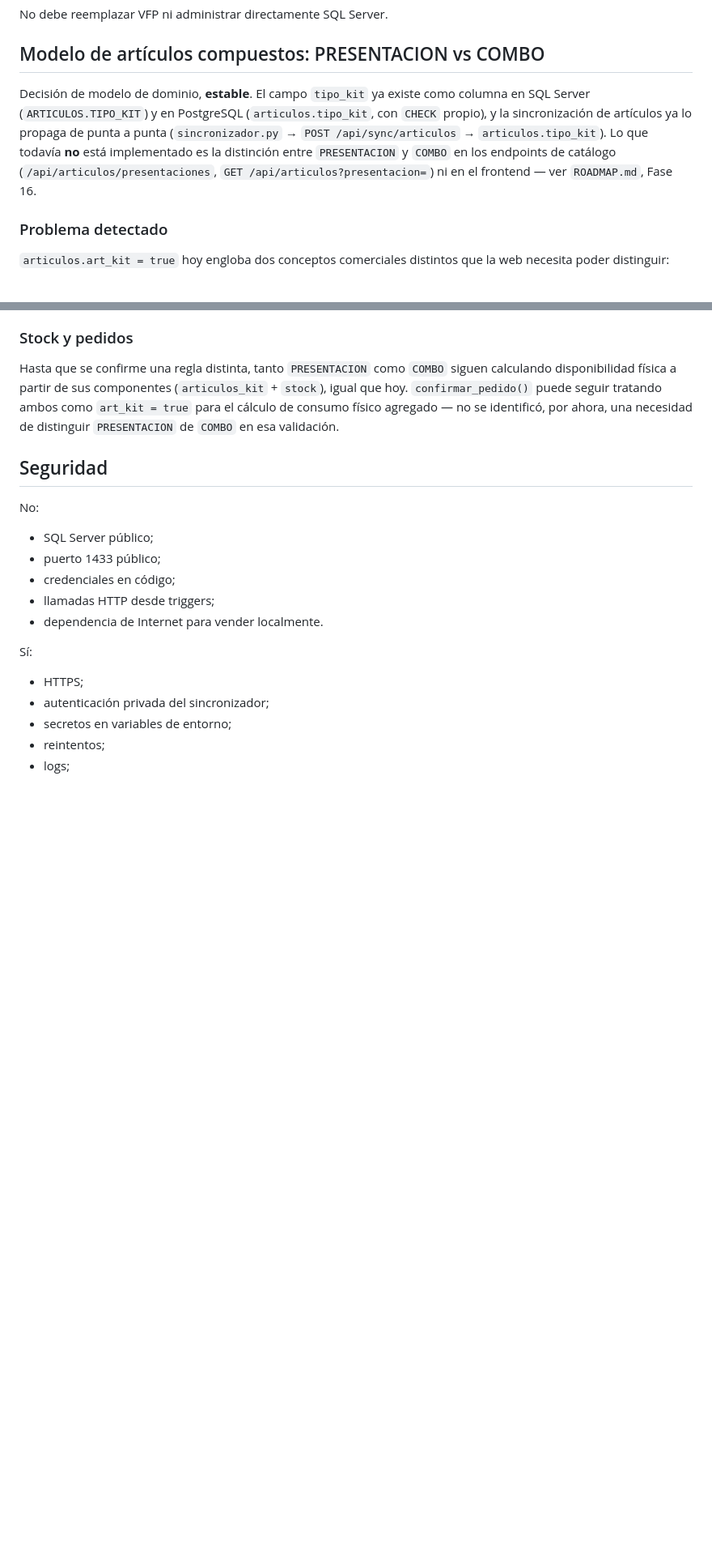
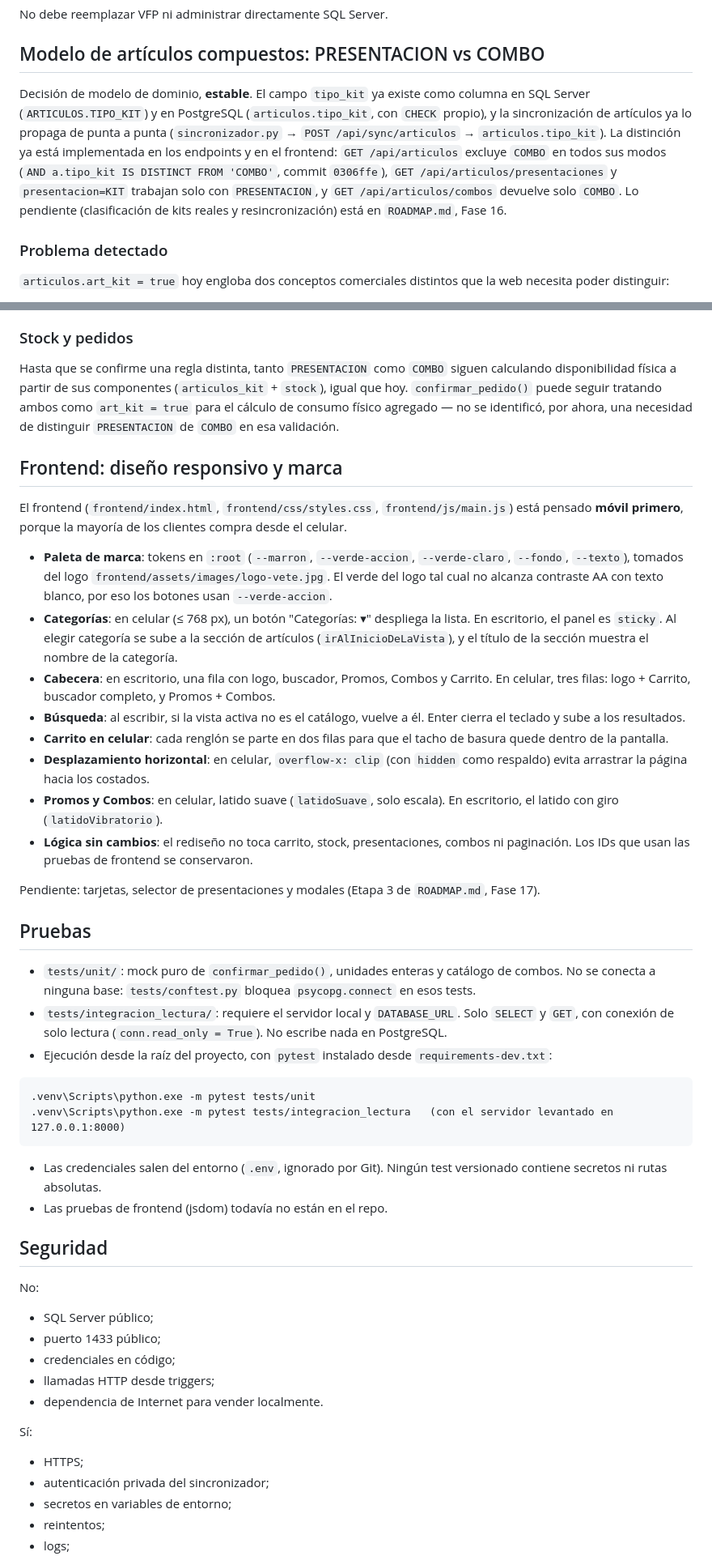
Before and after one commit to IngArturoOjeda/sistema-piroy-web, a Markdown page: ARCHITECTURE.md, 2 parts joined by grey strips. Shown at 81% size. Drawn GitHub-style; blank space fills up the shorter version.

Commit message:
docs: actualiza arquitectura y roadmap
Co-Authored-By: Claude Sonnet 5 <noreply@anthropic.com>

````diff
--- a/ARCHITECTURE.md
+++ b/ARCHITECTURE.md
@@ -430,7 +430,7 @@ No debe reemplazar VFP ni administrar directamente SQL Server.
 
 ## Modelo de artículos compuestos: PRESENTACION vs COMBO
 
-Decisión de modelo de dominio, **estable**. El campo `tipo_kit` ya existe como columna en SQL Server (`ARTICULOS.TIPO_KIT`) y en PostgreSQL (`articulos.tipo_kit`, con `CHECK` propio), y la sincronización de artículos ya lo propaga de punta a punta (`sincronizador.py` → `POST /api/sync/articulos` → `articulos.tipo_kit`). Lo que todavía **no** está implementado es la distinción entre `PRESENTACION` y `COMBO` en los endpoints de catálogo (`/api/articulos/presentaciones`, `GET /api/articulos?presentacion=`) ni en el frontend — ver `ROADMAP.md`, Fase 16.
+Decisión de modelo de dominio, **estable**. El campo `tipo_kit` ya existe como columna en SQL Server (`ARTICULOS.TIPO_KIT`) y en PostgreSQL (`articulos.tipo_kit`, con `CHECK` propio), y la sincronización de artículos ya lo propaga de punta a punta (`sincronizador.py` → `POST /api/sync/articulos` → `articulos.tipo_kit`). La distinción ya está implementada en los endpoints y en el frontend: `GET /api/articulos` excluye `COMBO` en todos sus modos (`AND a.tipo_kit IS DISTINCT FROM 'COMBO'`, commit `0306ffe`), `GET /api/articulos/presentaciones` y `presentacion=KIT` trabajan solo con `PRESENTACION`, y `GET /api/articulos/combos` devuelve solo `COMBO`. Lo pendiente (clasificación de kits reales y resincronización) está en `ROADMAP.md`, Fase 16.
 
 ### Problema detectado
 
@@ -500,6 +500,35 @@ Se detectaron artículos normales con `uni_cod_ven` mal configurado (ej. artícu
 ### Stock y pedidos
 
 Hasta que se confirme una regla distinta, tanto `PRESENTACION` como `COMBO` siguen calculando disponibilidad física a partir de sus componentes (`articulos_kit` + `stock`), igual que hoy. `confirmar_pedido()` puede seguir tratando ambos como `art_kit = true` para el cálculo de consumo físico agregado — no se identificó, por ahora, una necesidad de distinguir `PRESENTACION` de `COMBO` en esa validación.
+
+## Frontend: diseño responsivo y marca
+
+El frontend (`frontend/index.html`, `frontend/css/styles.css`, `frontend/js/main.js`) está pensado **móvil primero**, porque la mayoría de los clientes compra desde el celular.
+
+- **Paleta de marca**: tokens en `:root` (`--marron`, `--verde-accion`, `--verde-claro`, `--fondo`, `--texto`), tomados del logo `frontend/assets/images/logo-vete.jpg`. El verde del logo tal cual no alcanza contraste AA con texto blanco, por eso los botones usan `--verde-accion`.
+- **Categorías**: en celular (≤ 768 px), un botón "Categorías: <actual> ▾" despliega la lista. En escritorio, el panel es `sticky`. Al elegir categoría se sube a la sección de artículos (`irAlInicioDeLaVista`), y el título de la sección muestra el nombre de la categoría.
+- **Cabecera**: en escritorio, una fila con logo, buscador, Promos, Combos y Carrito. En celular, tres filas: logo + Carrito, buscador completo, y Promos + Combos.
+- **Búsqueda**: al escribir, si la vista activa no es el catálogo, vuelve a él. Enter cierra el teclado y sube a los resultados.
+- **Carrito en celular**: cada renglón se parte en dos filas para que el tacho de basura quede dentro de la pantalla.
+- **Desplazamiento horizontal**: en celular, `overflow-x: clip` (con `hidden` como respaldo) evita arrastrar la página hacia los costados.
+- **Promos y Combos**: en celular, latido suave (`latidoSuave`, solo escala). En escritorio, el latido con giro (`latidoVibratorio`).
+- **Lógica sin cambios**: el rediseño no toca carrito, stock, presentaciones, combos ni paginación. Los IDs que usan las pruebas de frontend se conservaron.
+
+Pendiente: tarjetas, selector de presentaciones y modales (Etapa 3 de `ROADMAP.md`, Fase 17).
+
+## Pruebas
+
+- `tests/unit/`: mock puro de `confirmar_pedido()`, unidades enteras y catálogo de combos. No se conecta a ninguna base: `tests/conftest.py` bloquea `psycopg.connect` en esos tests.
+- `tests/integracion_lectura/`: requiere el servidor local y `DATABASE_URL`. Solo `SELECT` y `GET`, con conexión de solo lectura (`conn.read_only = True`). No escribe nada en PostgreSQL.
+- Ejecución desde la raíz del proyecto, con `pytest` instalado desde `requirements-dev.txt`:
+
+```text
+.venv\Scripts\python.exe -m pytest tests/unit
+.venv\Scripts\python.exe -m pytest tests/integracion_lectura   (con el servidor levantado en 127.0.0.1:8000)
+```
+
+- Las credenciales salen del entorno (`.env`, ignorado por Git). Ningún test versionado contiene secretos ni rutas absolutas.
+- Las pruebas de frontend (jsdom) todavía no están en el repo.
 
 ## Seguridad
 
````
Also changed, not shown: other parts of ARCHITECTURE.md (+1 -1 lines), ROADMAP.md (+25 -5 lines).
